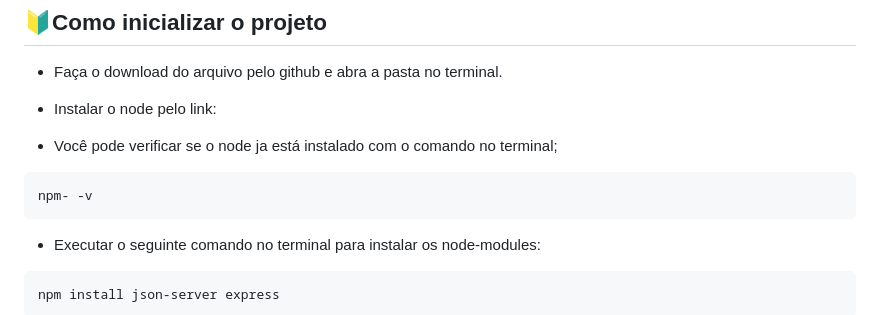
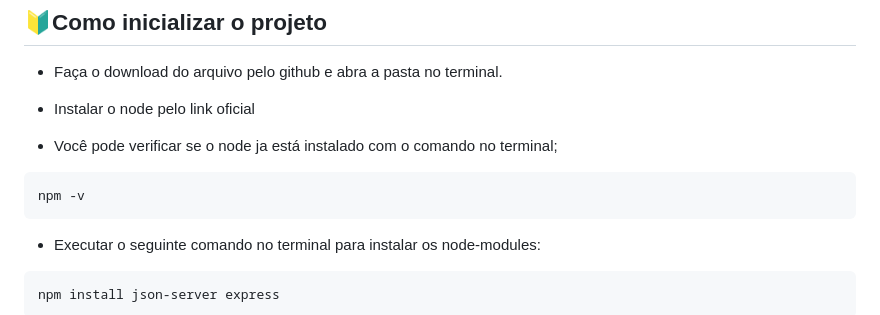
Before and after one commit to LucasSiq31/ChatLink, a Markdown page: README.md, the part around the change. GitHub-like rendering.

````diff
--- a/README.md
+++ b/README.md
@@ -45,11 +45,11 @@ Este chat foi desenvolvido como uma atividade prática para aplicar conceitos de
 
 - Faça o download do arquivo pelo github e abra a pasta no terminal.
 
-- Instalar o node pelo link:
+- Instalar o node pelo link oficial
 
 - Você pode verificar se o node ja está instalado com o comando no terminal; <br>
 ```
-npm- -v
+npm -v
 ```
 
 - Executar o seguinte comando no terminal para instalar os node-modules:
````
